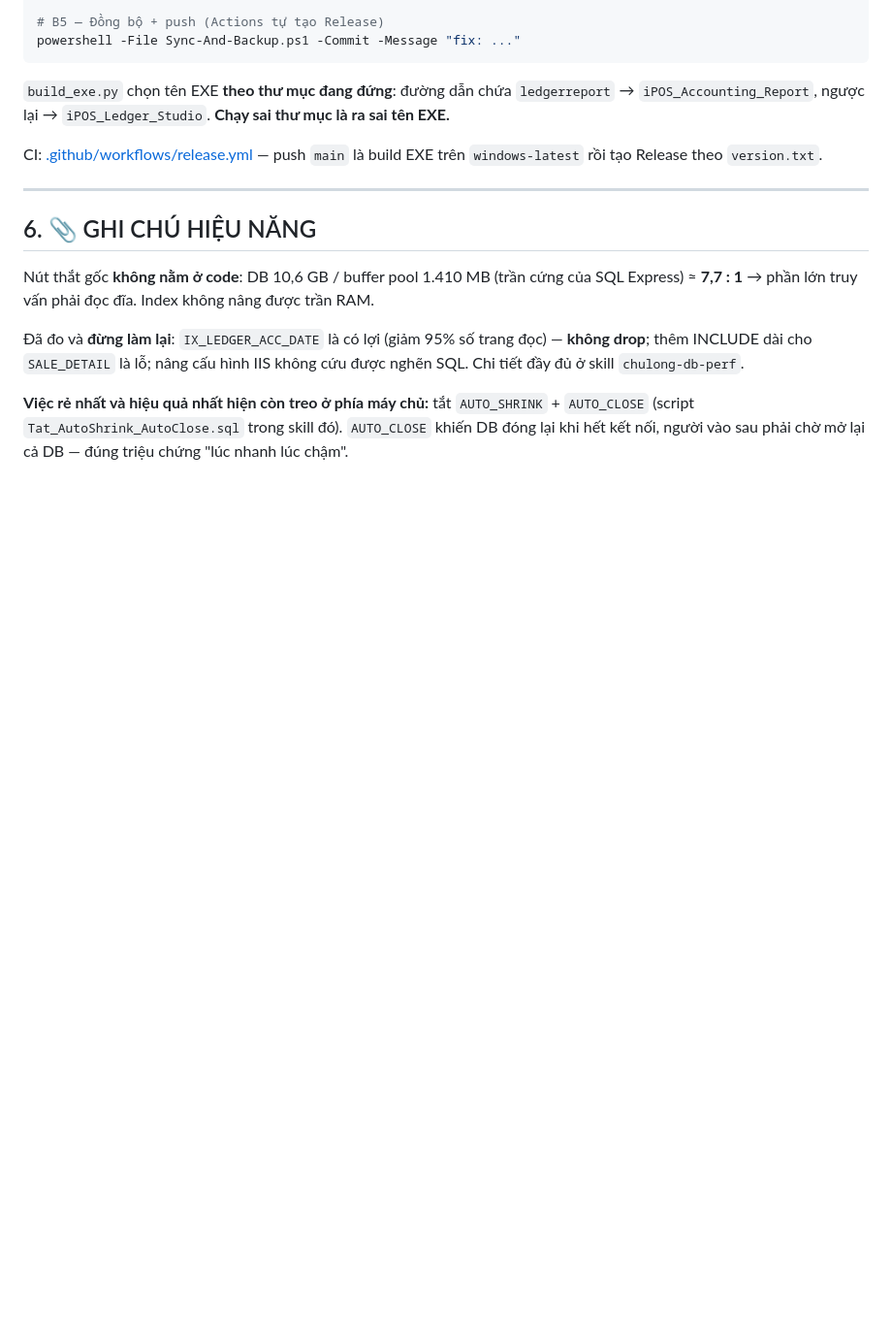
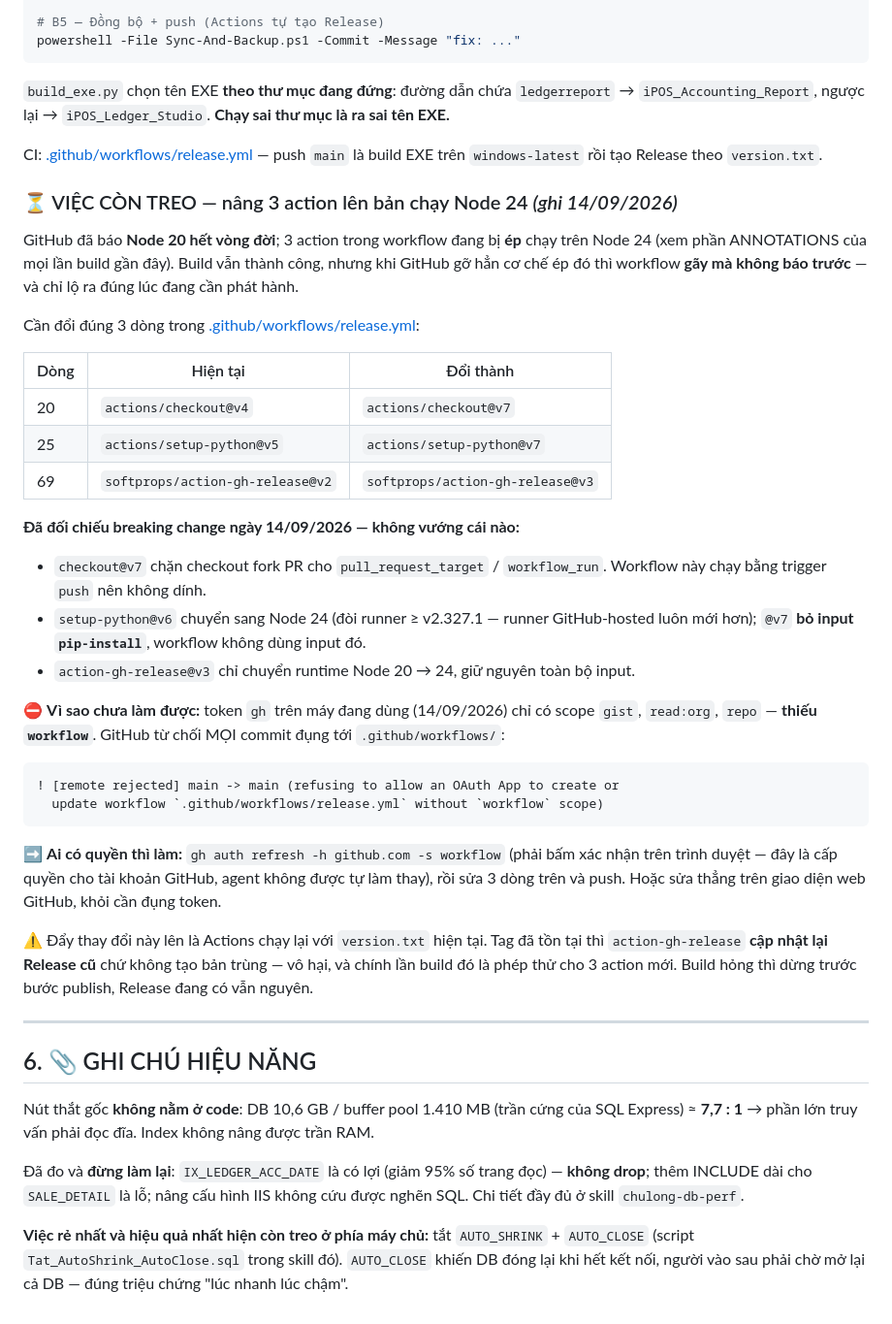
Before and after one commit to trungkhanhduong93/ledgerreport, a Markdown page: CLAUDE.md, the part around one of its changes. Shown at 97% size. Rendered like a GitHub page; blank space fills up the shorter version.

Commit message:
docs: note viec con treo - nang 3 GitHub Action len ban chay Node 24
GitHub bao Node 20 het vong doi, 3 action trong release.yml dang bi ep chay tren
Node 24. Build van thanh cong nhung khi GitHub go han co che ep do thi workflow
gay ma khong bao truoc.

Da tra version moi nhat va doi chieu breaking change ngay 14/09/2026, khong vuong
cai nao - ghi san bang 3 dong can doi vao CLAUDE.md muc 5 de ai lam cung theo duoc.

Chua tu day len duoc vi token gh tren may dang dung thieu scope 'workflow', GitHub
tu choi moi commit dung toi .github/workflows/. Da ghi ro cach go (gh auth refresh
-s workflow, hoac sua thang tren web GitHub) va luu y rang viec cap quyen tai khoan
phai do nguoi dung tu bam xac nhan, agent khong lam thay.

Commit da sua san 3 dong do dang nam o nhanh local ci/nang-actions-node24 tren may
Quang; nhanh nay KHONG day len GitHub duoc vi cung ly do tren, nen bang trong tai
lieu moi la nguon lam theo.

Tien the cap nhat dong dau file: 28/08/2026 -> 14/09/2026, v1.9.9 -> v1.10.5 cho
khop ban vua phat hanh.

Co-Authored-By: Claude Opus 5 <noreply@anthropic.com>

````diff
--- a/CLAUDE.md
+++ b/CLAUDE.md
@@ -380,6 +380,44 @@ powershell -File Sync-And-Backup.ps1 -Commit -Message "fix: ..."
 CI: [.github/workflows/release.yml](.github/workflows/release.yml) — push `main` là build EXE trên
 `windows-latest` rồi tạo Release theo `version.txt`.
 
+### ⏳ VIỆC CÒN TREO — nâng 3 action lên bản chạy Node 24 *(ghi 14/09/2026)*
+
+GitHub đã báo **Node 20 hết vòng đời**; 3 action trong workflow đang bị **ép** chạy trên Node 24
+(xem phần ANNOTATIONS của mọi lần build gần đây). Build vẫn thành công, nhưng khi GitHub gỡ hẳn
+cơ chế ép đó thì workflow **gãy mà không báo trước** — và chỉ lộ ra đúng lúc đang cần phát hành.
+
+Cần đổi đúng 3 dòng trong [.github/workflows/release.yml](.github/workflows/release.yml):
+
+| Dòng | Hiện tại | Đổi thành |
+|---|---|---|
+| 20 | `actions/checkout@v4` | `actions/checkout@v7` |
+| 25 | `actions/setup-python@v5` | `actions/setup-python@v7` |
+| 69 | `softprops/action-gh-release@v2` | `softprops/action-gh-release@v3` |
+
+**Đã đối chiếu breaking change ngày 14/09/2026 — không vướng cái nào:**
+- `checkout@v7` chặn checkout fork PR cho `pull_request_target` / `workflow_run`. Workflow này chạy
+  bằng trigger `push` nên không dính.
+- `setup-python@v6` chuyển sang Node 24 (đòi runner ≥ v2.327.1 — runner GitHub-hosted luôn mới hơn);
+  `@v7` **bỏ input `pip-install`**, workflow không dùng input đó.
+- `action-gh-release@v3` chỉ chuyển runtime Node 20 → 24, giữ nguyên toàn bộ input.
+
+⛔ **Vì sao chưa làm được:** token `gh` trên máy đang dùng (14/09/2026) chỉ có scope
+`gist`, `read:org`, `repo` — **thiếu `workflow`**. GitHub từ chối MỌI commit đụng tới
+`.github/workflows/`:
+
+```
+! [remote rejected] main -> main (refusing to allow an OAuth App to create or
+  update workflow `.github/workflows/release.yml` without `workflow` scope)
+```
+
+➡️ **Ai có quyền thì làm:** `gh auth refresh -h github.com -s workflow` (phải bấm xác nhận trên
+trình duyệt — đây là cấp quyền cho tài khoản GitHub, agent không được tự làm thay), rồi sửa 3 dòng
+trên và push. Hoặc sửa thẳng trên giao diện web GitHub, khỏi cần đụng token.
+
+⚠️ Đẩy thay đổi này lên là Actions chạy lại với `version.txt` hiện tại. Tag đã tồn tại thì
+`action-gh-release` **cập nhật lại Release cũ** chứ không tạo bản trùng — vô hại, và chính lần build
+đó là phép thử cho 3 action mới. Build hỏng thì dừng trước bước publish, Release đang có vẫn nguyên.
+
 ---
 
 ## 6. 📎 GHI CHÚ HIỆU NĂNG
````
Also changed, not shown: other parts of CLAUDE.md (+1 -1 lines).
